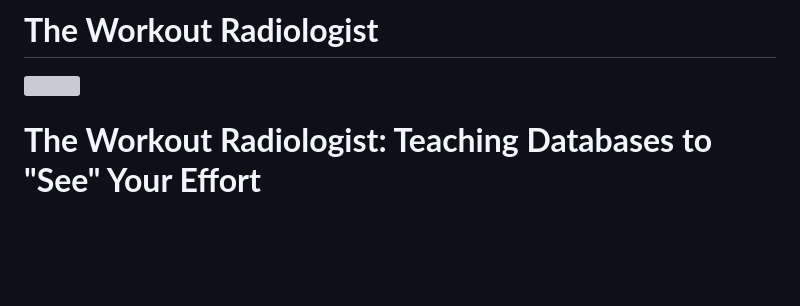
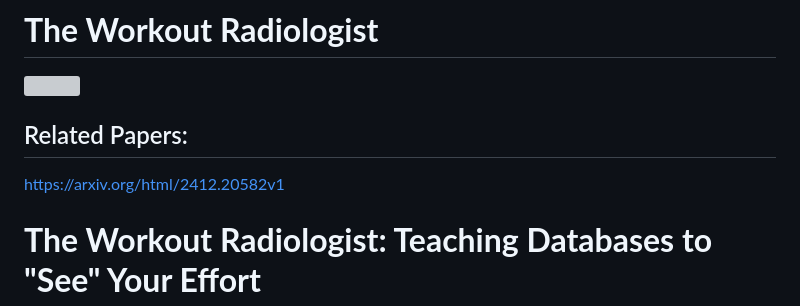
Before and after one commit to ranfysvalle02/mdb-data-imaging, a Markdown page: README.md, the part around the change. Drawn GitHub-style; blank space fills up the shorter version; grey boxes are pictures that could not be loaded.

```diff
--- a/README.md
+++ b/README.md
@@ -1,6 +1,11 @@
 # **The Workout Radiologist**
 
 ![](smartwatch-visuals.png)
+
+## Related Papers:
+
+https://arxiv.org/html/2412.20582v1
+
 
 # **The Workout Radiologist: Teaching Databases to "See" Your Effort**
 
```
